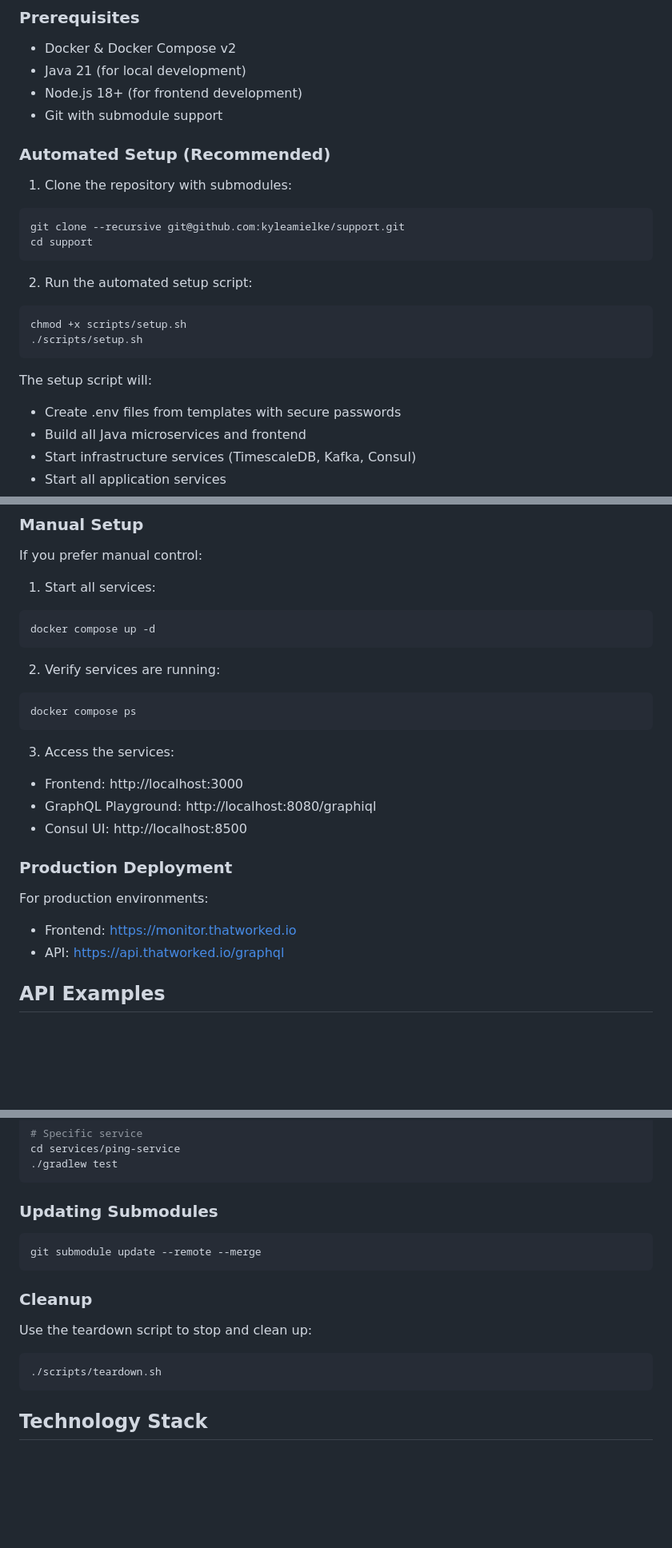
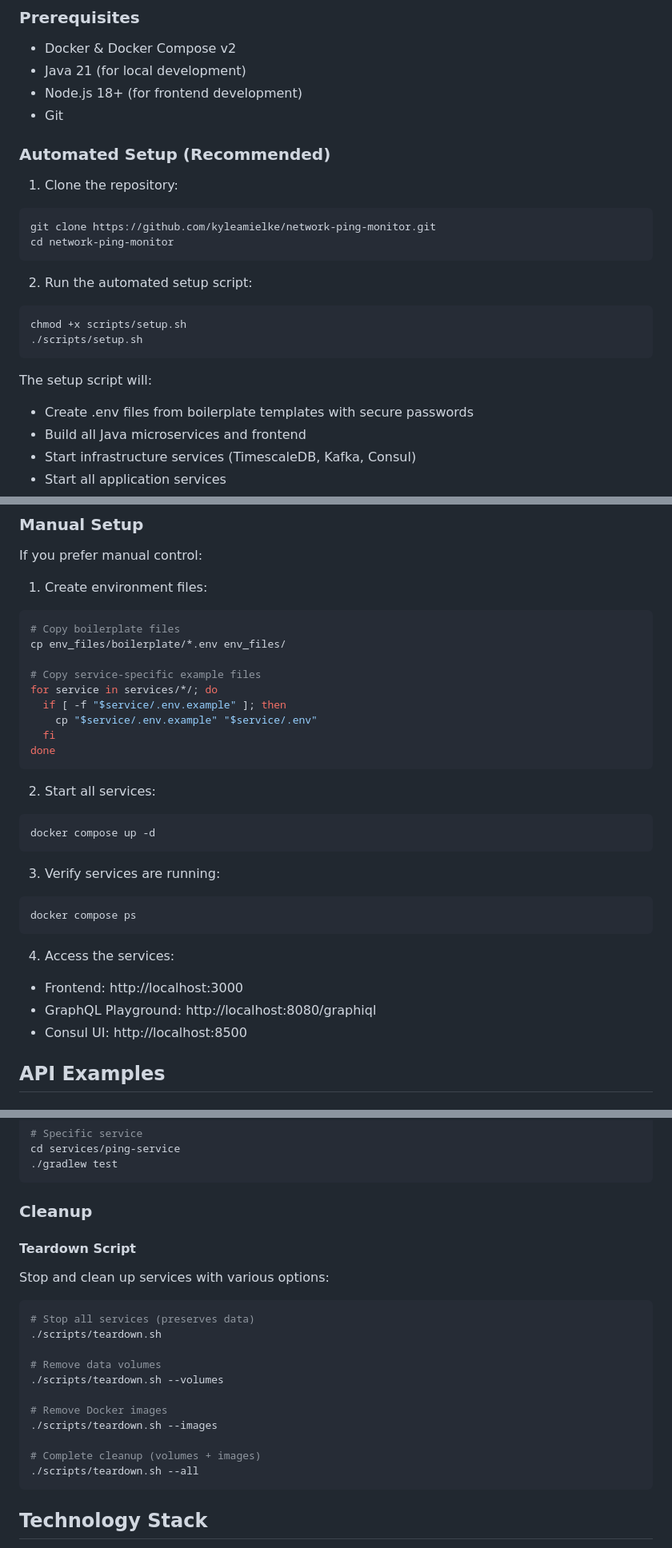
Before and after one commit to kyleamielke/network-ping-monitor, a Markdown page: README.md, 3 parts joined by grey strips. Shown: that part at 80% size. GitHub-like rendering; blank space fills up the shorter version.

Commit message:
Update README with current setup instructions and correct repository URL
- Fixed repository URL to github.com/kyleamielke/network-ping-monitor.git
- Updated setup instructions to use boilerplate env files
- Added manual setup instructions for environment files
- Documented all setup.sh script options (--seed, --skip-service-build, --skip-docker-build, --no-seed, --help)
- Documented all teardown.sh script options (--volumes, --images, --all)
- Removed outdated production deployment references
- Updated contributing and license sections

````diff
--- a/README.md
+++ b/README.md
@@ -120,14 +120,14 @@ The system follows a microservices architecture with independent, scalable servi
 - Docker & Docker Compose v2
 - Java 21 (for local development)
 - Node.js 18+ (for frontend development)
-- Git with submodule support
+- Git
 
 ### Automated Setup (Recommended)
 
-1. Clone the repository with submodules:
+1. Clone the repository:
 ```bash
-git clone --recursive git@github.com:kyleamielke/support.git
-cd support
+git clone https://github.com/kyleamielke/network-ping-monitor.git
+cd network-ping-monitor
 ```
 
 2. Run the automated setup script:
@@ -137,7 +137,7 @@ chmod +x scripts/setup.sh
 ```
 
 The setup script will:
-- Create .env files from templates with secure passwords
+- Create .env files from boilerplate templates with secure passwords
 - Build all Java microservices and frontend
 - Start infrastructure services (TimescaleDB, Kafka, Consul)
 - Start all application services
@@ -166,26 +166,33 @@ The setup script will:
 
 If you prefer manual control:
 
-1. Start all services:
+1. Create environment files:
+```bash
+# Copy boilerplate files
+cp env_files/boilerplate/*.env env_files/
+
+# Copy service-specific example files
+for service in services/*/; do
+  if [ -f "$service/.env.example" ]; then
+    cp "$service/.env.example" "$service/.env"
+  fi
+done
+```
+
+2. Start all services:
 ```bash
 docker compose up -d
 ```
 
-2. Verify services are running:
+3. Verify services are running:
 ```bash
 docker compose ps
 ```
 
-3. Access the services:
+4. Access the services:
 - Frontend: http://localhost:3000
 - GraphQL Playground: http://localhost:8080/graphiql
 - Consul UI: http://localhost:8500
-
-### Production Deployment
-
-For production environments:
-- Frontend: https://monitor.thatworked.io
-- API: https://api.thatworked.io/graphql
 
 ## API Examples
 
@@ -323,15 +330,23 @@ cd services/ping-service
 ./gradlew test
 ```
 
-### Updating Submodules
+### Cleanup
+
+#### Teardown Script
+Stop and clean up services with various options:
+
 ```bash
-git submodule update --remote --merge
-```
+# Stop all services (preserves data)
+./scripts/teardown.sh
 
-### Cleanup
-Use the teardown script to stop and clean up:
-```bash
-./scripts/teardown.sh
+# Remove data volumes
+./scripts/teardown.sh --volumes
+
+# Remove Docker images
+./scripts/teardown.sh --images
+
+# Complete cleanup (volumes + images)
+./scripts/teardown.sh --all
 ```
 
 ## Technology Stack
````
Also changed, not shown: other parts of README.md (+3 -5 lines).
